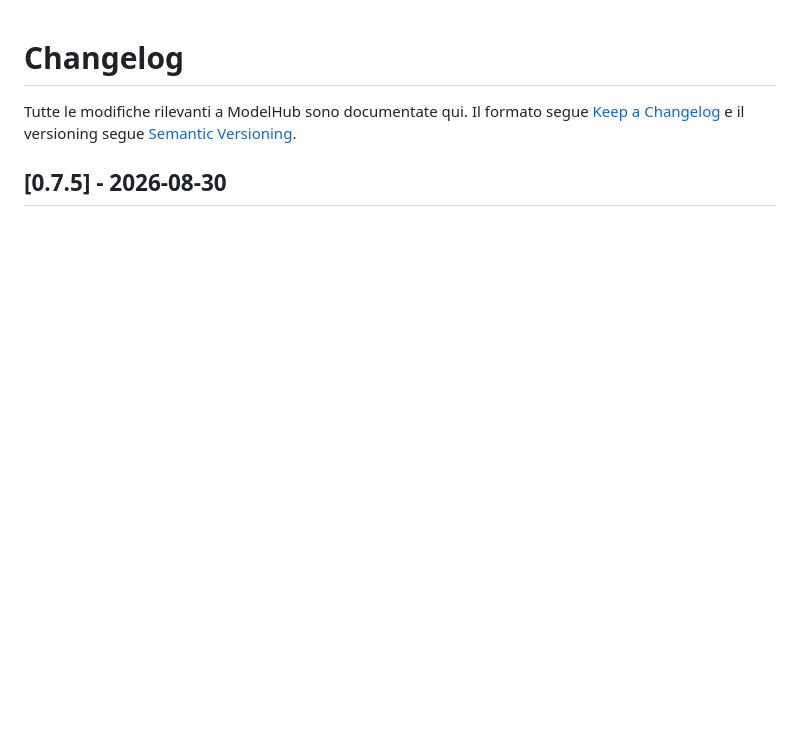
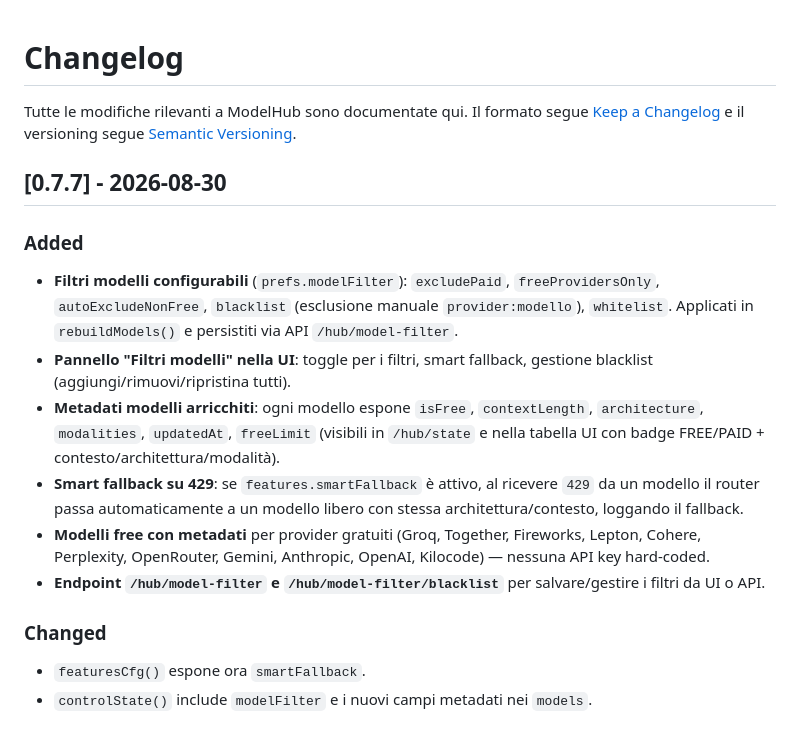
Before and after one commit to quadrellif90-collab/modelhub-ai-gateway, a Markdown page: CHANGELOG.md, the part around one of its changes. GitHub-like rendering; blank space fills up the shorter version.

Commit message:
docs: CHANGELOG 0.7.7

```diff
--- a/CHANGELOG.md
+++ b/CHANGELOG.md
@@ -3,4 +3,17 @@
 Tutte le modifiche rilevanti a ModelHub sono documentate qui.
 Il formato segue [Keep a Changelog](https://keepachangelog.com/) e il versioning segue [Semantic Versioning](https://semver.org/).
 
-## [0.7.5] - 2026-08-30
+## [0.7.7] - 2026-08-30
+
+### Added
+- **Filtri modelli configurabili** (`prefs.modelFilter`): `excludePaid`, `freeProvidersOnly`, `autoExcludeNonFree`, `blacklist` (esclusione manuale `provider:modello`), `whitelist`. Applicati in `rebuildModels()` e persistiti via API `/hub/model-filter`.
+- **Pannello "Filtri modelli" nella UI**: toggle per i filtri, smart fallback, gestione blacklist (aggiungi/rimuovi/ripristina tutti).
+- **Metadati modelli arricchiti**: ogni modello espone `isFree`, `contextLength`, `architecture`, `modalities`, `updatedAt`, `freeLimit` (visibili in `/hub/state` e nella tabella UI con badge FREE/PAID + contesto/architettura/modalità).
+- **Smart fallback su 429**: se `features.smartFallback` è attivo, al ricevere `429` da un modello il router passa automaticamente a un modello libero con stessa architettura/contesto, loggando il fallback.
+- **Modelli free con metadati** per provider gratuiti (Groq, Together, Fireworks, Lepton, Cohere, Perplexity, OpenRouter, Gemini, Anthropic, OpenAI, Kilocode) — nessuna API key hard-coded.
+- **Endpoint `/hub/model-filter` e `/hub/model-filter/blacklist`** per salvare/gestire i filtri da UI o API.
+
+### Changed
+- `featuresCfg()` espone ora `smartFallback`.
+- `controlState()` include `modelFilter` e i nuovi campi metadati nei `models`.
+
```
Also changed, not shown: other parts of CHANGELOG.md (+1 -0 lines).
